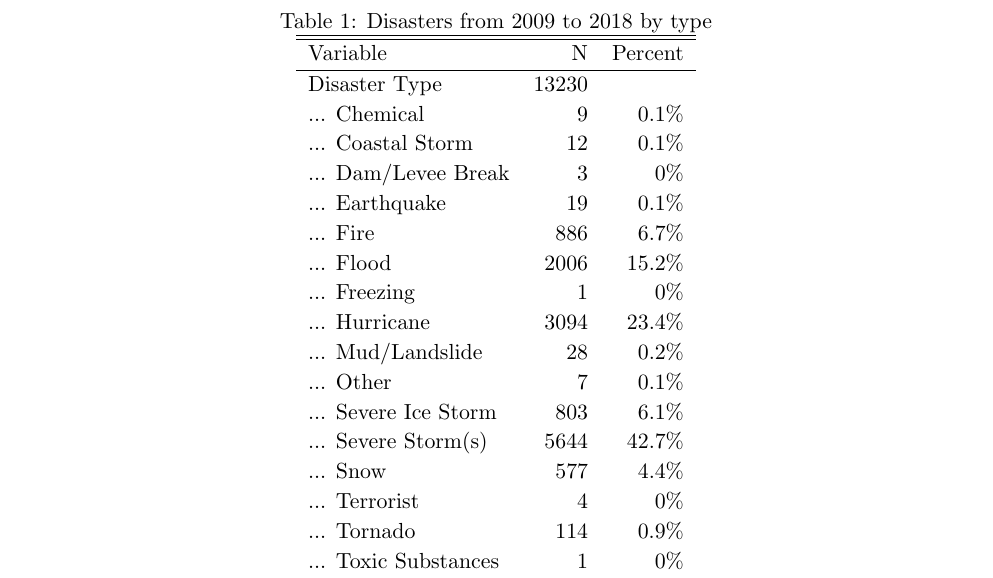
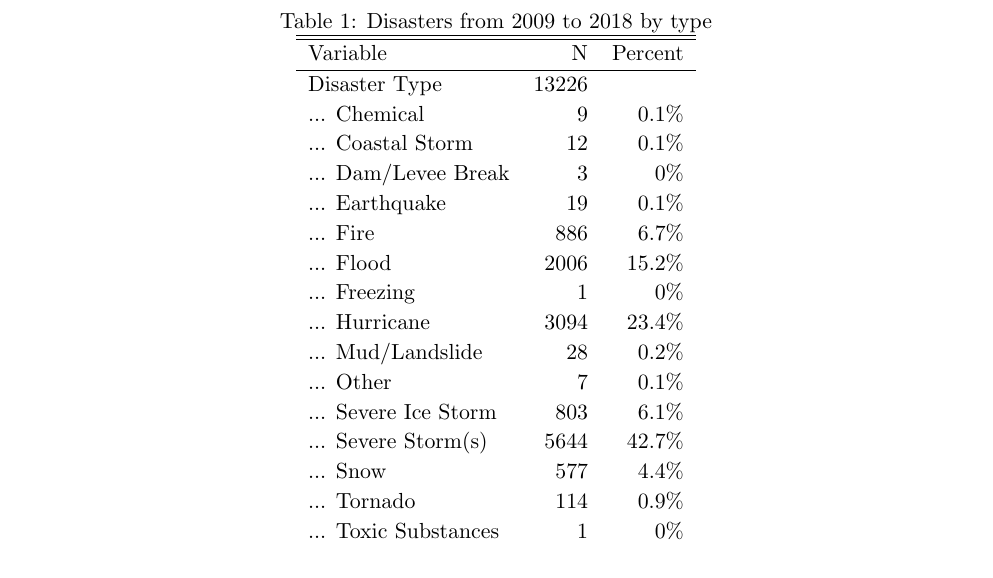
Before and after one commit to gregorsteiner/MasterThesis, a LaTeX paper (TeX files/main.tex, which reads TeX files/DisasterTypes.tex): part of page 4 of 22, cut so that both start at the same text. Compiled offline with pdfLaTeX.

Commit message:
Dropped terrorist from disaster types

```diff
--- a/TeX files/DisasterTypes.tex
+++ b/TeX files/DisasterTypes.tex
@@ -4,7 +4,7 @@
 \hline
 Variable & N & Percent \\
 \hline
-Disaster Type & 13230 &  \\
+Disaster Type & 13226 &  \\
 ... Chemical & 9 & 0.1\% \\
 ... Coastal Storm & 12 & 0.1\% \\
 ... Dam/Levee Break & 3 & 0\% \\
@@ -18,7 +18,6 @@ Disaster Type & 13230 &  \\
 ... Severe Ice Storm & 803 & 6.1\% \\
 ... Severe Storm(s) & 5644 & 42.7\% \\
 ... Snow & 577 & 4.4\% \\
-... Terrorist & 4 & 0\% \\
 ... Tornado & 114 & 0.9\% \\
 ... Toxic Substances & 1 & 0\% \\
 ... Tsunami & 9 & 0.1\% \\
```
Also changed, not shown: Code & Data/DepVarsBoxplot.pdf, TeX files/main.pdf, 4 other files.
